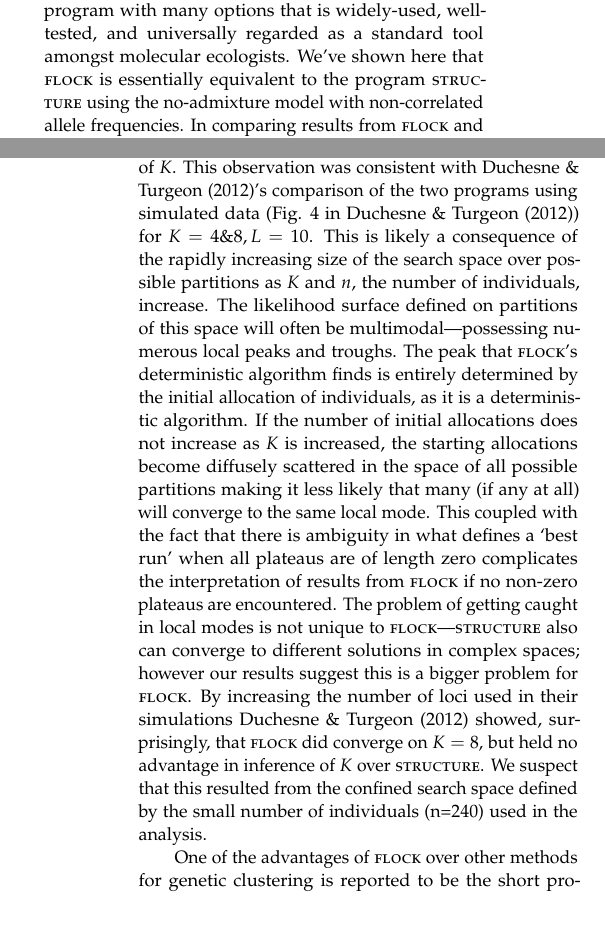
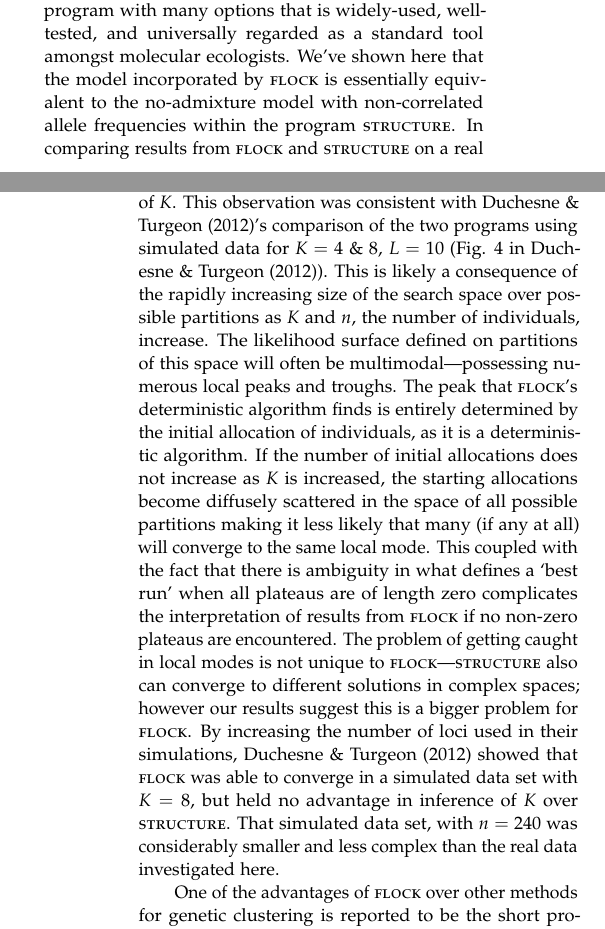
Before and after one commit to eriqande/flock-comment, a LaTeX paper (tex/flock-comment-main.tex, which reads tex/main-body-text.tex): two parts of the columns of pages 4 and 6 of 7, joined at a grey line, cut so that both start at the same text. Compiled offline with pdfLaTeX.

Commit message:
Minor edits and tweaks.

```diff
--- a/tex/main-body-text.tex
+++ b/tex/main-body-text.tex
@@ -367,15 +367,15 @@ the number of genetic clusters ($K$) in a collection has dramatically increased
 epidemiology, and conservation
 genetics. The most commonly used program for doing this is {\sc structure} \citep{Pritchardetal2000,Falushetal2003},
 a full-featured program with many options that is widely-used, well-tested, and universally regarded as a standard tool amongst molecular ecologists.
-We've shown here that {\sc flock} is essentially equivalent to the program {\sc structure} using the no-admixture model with non-correlated allele frequencies. In comparing results from {\sc flock} and {\sc structure}
+We've shown here that the model incorporated by {\sc flock} is essentially equivalent to the no-admixture model with non-correlated allele frequencies within the program {\sc structure}. In comparing results from {\sc flock} and {\sc structure}
 on a real data set from {\em O. mykiss} we find that the two programs give similar results, only, at values of
 $K>4$, {\sc flock}'s results appear to be more variable.
 
 Though we observed similar results
 between the two programs at low values of $K$, {\sc flock}'s `best-run' solutions became somewhat inconsistent at higher values of $K$.
 This observation was consistent with \citet{Duc&Tur2012}'s comparison of the
-two programs using simulated data (Fig. 4 in \citet{Duc&Tur2012})
-for $K=4 \& 8, L=10$.
+two programs using simulated data
+for $K=4$ \& 8, $L=10$ (Fig. 4 in \citet{Duc&Tur2012}).
 This is likely a consequence of the rapidly increasing size of the search space over possible
 partitions as $K$ and $n$, the number of individuals, increase.
 The likelihood surface defined on partitions of this space will often
@@ -390,10 +390,8 @@ ambiguity in what defines a `best run' when all plateaus are of length zero comp
 of results from {\sc flock} if no non-zero plateaus are encountered. The problem of getting
 caught in local modes is not unique to {\sc flock}---{\sc structure} also can converge to
 different solutions in complex spaces; however our results suggest this is a bigger problem for {\sc flock}.
-By increasing the number of loci used in their simulations \citet{Duc&Tur2012} showed, surprisingly, that
-{\sc flock} did converge on $K=8$, but held no advantage in inference of $K$ over {\sc structure}. We suspect that this
-resulted from the confined search space defined
-by the small number of individuals (n=240) used in the analysis.
+By increasing the number of loci used in their simulations, \citet{Duc&Tur2012} showed  that
+{\sc flock} was able to converge in a simulated data set with $K=8$, but held no advantage in inference of $K$ over {\sc structure}. That simulated data set, with $n=240$ was considerably smaller and less complex than the real data investigated here.
 %They simulated data using 500 individuals per population but only used 30 of them in the analysis.
 % if you have more loci than individuals per population with high Fst between groups it does great!
 
```
Also changed, not shown: tex/main-body-text.tex (8 more changed lines).
